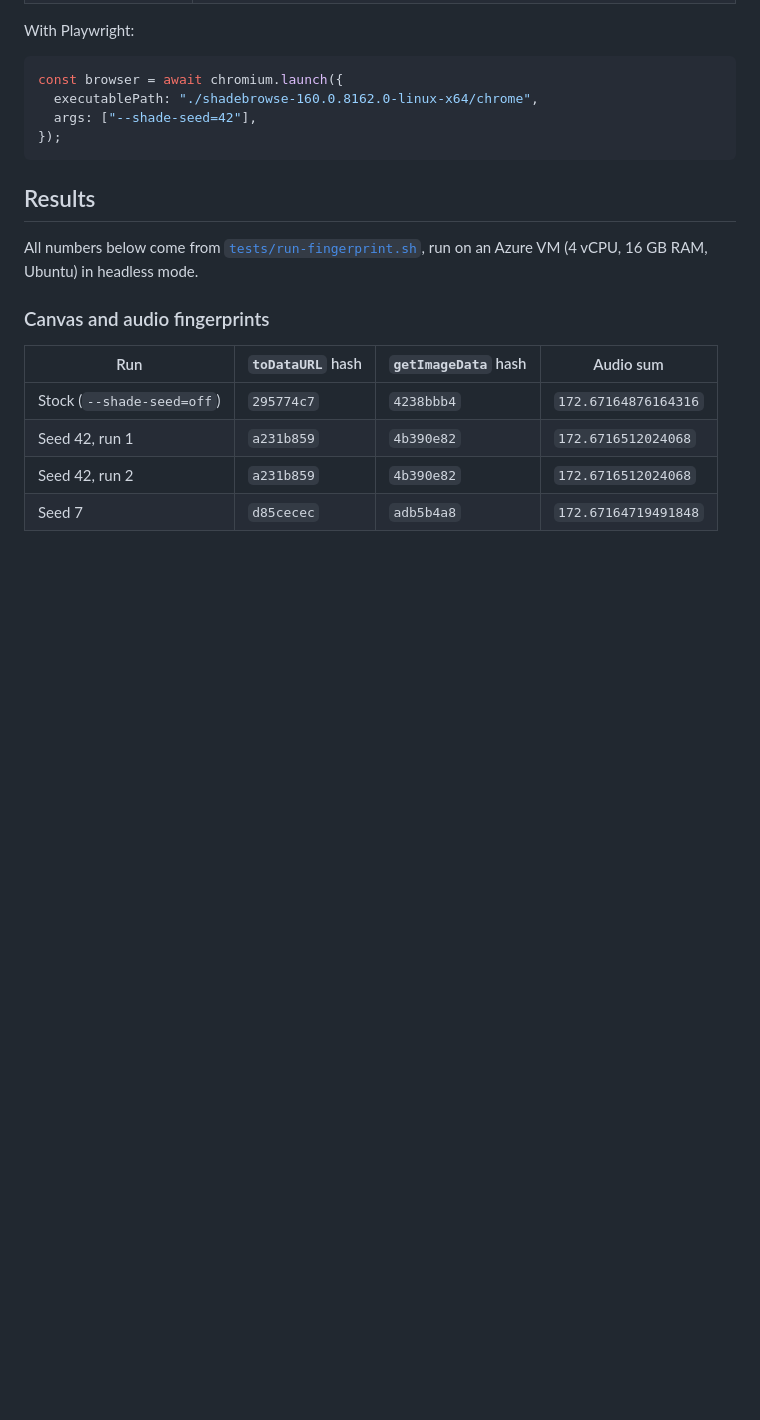
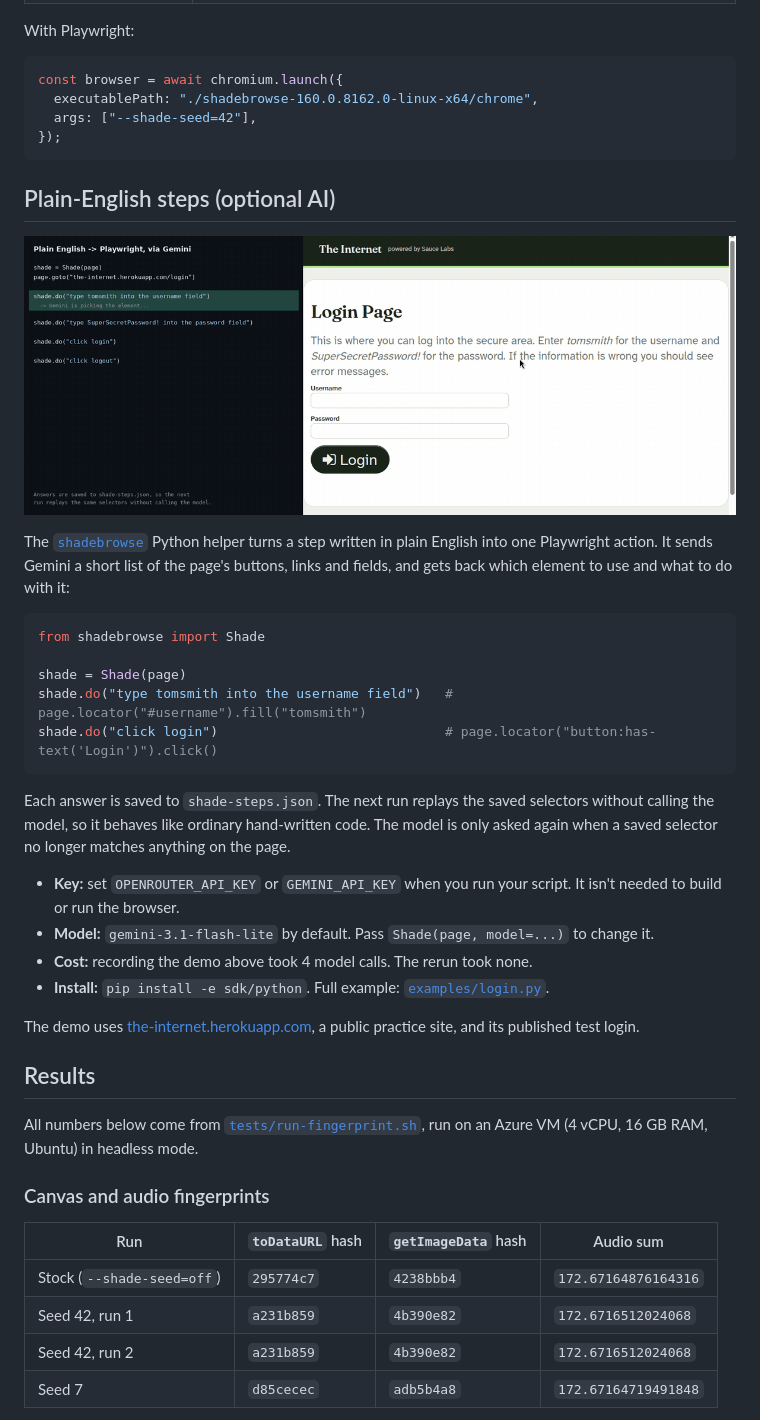
Before and after one commit to naimurhasan/shadebrowse, a Markdown page: README.md, the part around the change. GitHub-like rendering; pictures changed too: docs/ai-steps.gif (added); blank space fills up the shorter version.

Commit message:
Add plain-English steps helper powered by Gemini, with demo GIF
Co-Authored-By: Claude Opus 5.5 <noreply@anthropic.com>

````diff
--- a/README.md
+++ b/README.md
@@ -56,6 +56,31 @@ const browser = await chromium.launch({
   args: ["--shade-seed=42"],
 });
 ```
+
+## Plain-English steps (optional AI)
+
+<p align="center">
+  <img src="docs/ai-steps.gif" alt="Plain-English steps on the left are turned into Playwright selectors by Gemini, while ShadeBrowse fills in a login form and logs in on the right">
+</p>
+
+The [`shadebrowse`](sdk/python) Python helper turns a step written in plain English into one Playwright action. It sends Gemini a short list of the page's buttons, links and fields, and gets back which element to use and what to do with it:
+
+```python
+from shadebrowse import Shade
+
+shade = Shade(page)
+shade.do("type tomsmith into the username field")   # page.locator("#username").fill("tomsmith")
+shade.do("click login")                             # page.locator("button:has-text('Login')").click()
+```
+
+Each answer is saved to `shade-steps.json`. The next run replays the saved selectors without calling the model, so it behaves like ordinary hand-written code. The model is only asked again when a saved selector no longer matches anything on the page.
+
+- **Key:** set `OPENROUTER_API_KEY` or `GEMINI_API_KEY` when you run your script. It isn't needed to build or run the browser.
+- **Model:** `gemini-3.1-flash-lite` by default. Pass `Shade(page, model=...)` to change it.
+- **Cost:** recording the demo above took 4 model calls. The rerun took none.
+- **Install:** `pip install -e sdk/python`. Full example: [`examples/login.py`](examples/login.py).
+
+The demo uses [the-internet.herokuapp.com](https://the-internet.herokuapp.com/login), a public practice site, and its published test login.
 
 ## Results
 
````
Also changed, not shown: 15 other files.
